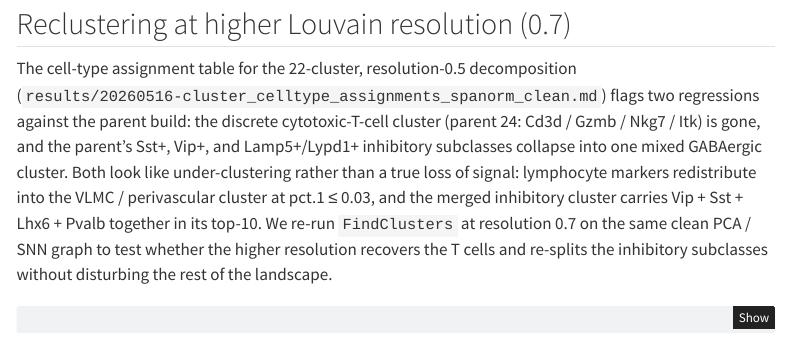
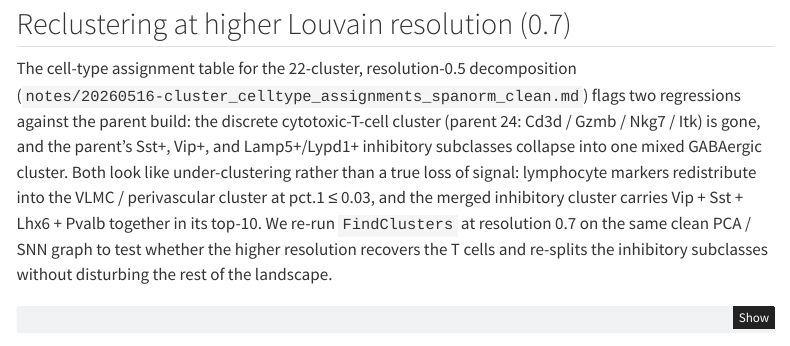
Before and after one commit to LJohnsonLab/xenium-switch-microglia, a Quarto document (20260516_SpaNorm_samplep025_clean.qmd): the page in a window 1100 px wide, from 3110 px down. Rendered offline with R 4.5, knitr and Pandoc in place of Quarto, with nearby package versions; some code elsewhere in the file could not run offline; menus at the side of the page are left out.

Commit message:
Point the 0.7 reclustering prose at the relocated 0.5 clean assignment md.
- Updates the cross-reference in the Reclustering at higher Louvain resolution (0.7) section to read notes/20260516-cluster_celltype_assignments_spanorm_clean.md after the assignment mds were moved out of results/ and into a top-level notes/ directory.

````diff
--- a/20260516_SpaNorm_samplep025_clean.qmd
+++ b/20260516_SpaNorm_samplep025_clean.qmd
@@ -257,7 +257,7 @@
 
 ## Reclustering at higher Louvain resolution (0.7)
 
-The cell-type assignment table for the 22-cluster, resolution-0.5 decomposition (`results/20260516-cluster_celltype_assignments_spanorm_clean.md`) flags two regressions against the parent build: the discrete cytotoxic-T-cell cluster (parent 24: Cd3d / Gzmb / Nkg7 / Itk) is gone, and the parent's Sst+, Vip+, and Lamp5+/Lypd1+ inhibitory subclasses collapse into one mixed GABAergic cluster. Both look like under-clustering rather than a true loss of signal: lymphocyte markers redistribute into the VLMC / perivascular cluster at pct.1 ≤ 0.03, and the merged inhibitory cluster carries Vip + Sst + Lhx6 + Pvalb together in its top-10. We re-run `FindClusters` at resolution 0.7 on the same clean PCA / SNN graph to test whether the higher resolution recovers the T cells and re-splits the inhibitory subclasses without disturbing the rest of the landscape.
+The cell-type assignment table for the 22-cluster, resolution-0.5 decomposition (`notes/20260516-cluster_celltype_assignments_spanorm_clean.md`) flags two regressions against the parent build: the discrete cytotoxic-T-cell cluster (parent 24: Cd3d / Gzmb / Nkg7 / Itk) is gone, and the parent's Sst+, Vip+, and Lamp5+/Lypd1+ inhibitory subclasses collapse into one mixed GABAergic cluster. Both look like under-clustering rather than a true loss of signal: lymphocyte markers redistribute into the VLMC / perivascular cluster at pct.1 ≤ 0.03, and the merged inhibitory cluster carries Vip + Sst + Lhx6 + Pvalb together in its top-10. We re-run `FindClusters` at resolution 0.7 on the same clean PCA / SNN graph to test whether the higher resolution recovers the T cells and re-splits the inhibitory subclasses without disturbing the rest of the landscape.
 
 ```{r}
 #| label: cluster-07
````
Also changed, not shown: notes/20260514-cluster_celltype_assignments_sct.md (renamed from results/20260514-cluster_celltype_assignments_sct.md), notes/20260514-cluster_celltype_assignments_spanorm.md (renamed from results/20260514-cluster_celltype_assignments_spanorm.md), notes/20260516-cluster_celltype_assignments_spanorm_clean.md (renamed from results/20260516-cluster_celltype_assignments_spanorm_clean.md), notes/20260516-cluster_celltype_assignments_spanorm_clean_res07.md (renamed from results/20260516-cluster_celltype_assignments_spanorm_clean_res07.md).
